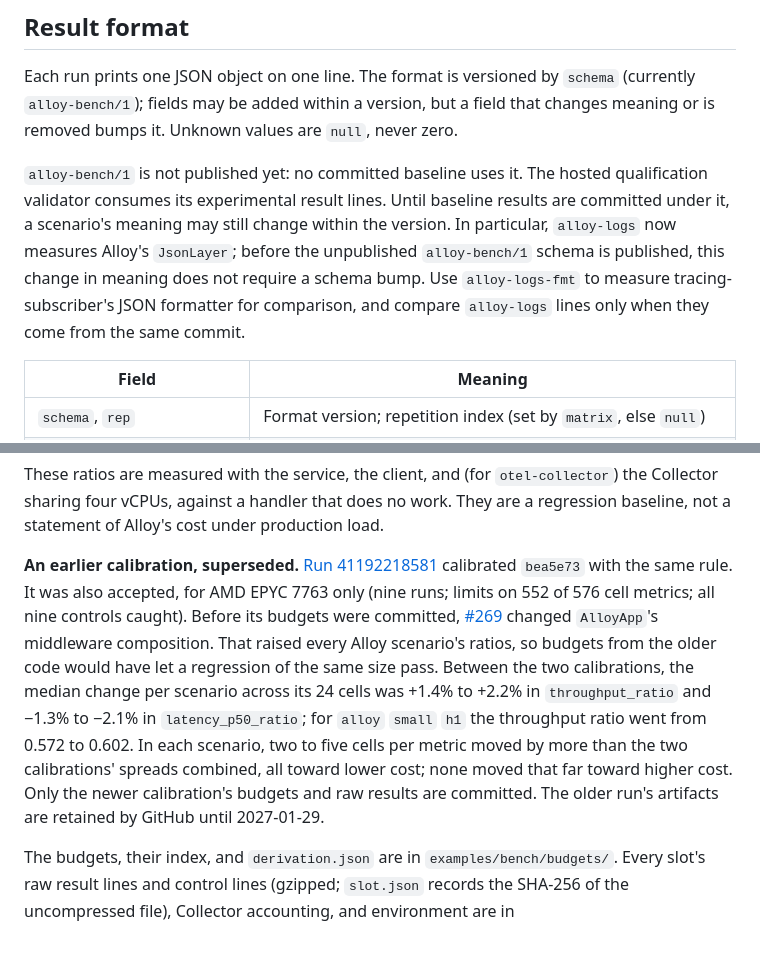
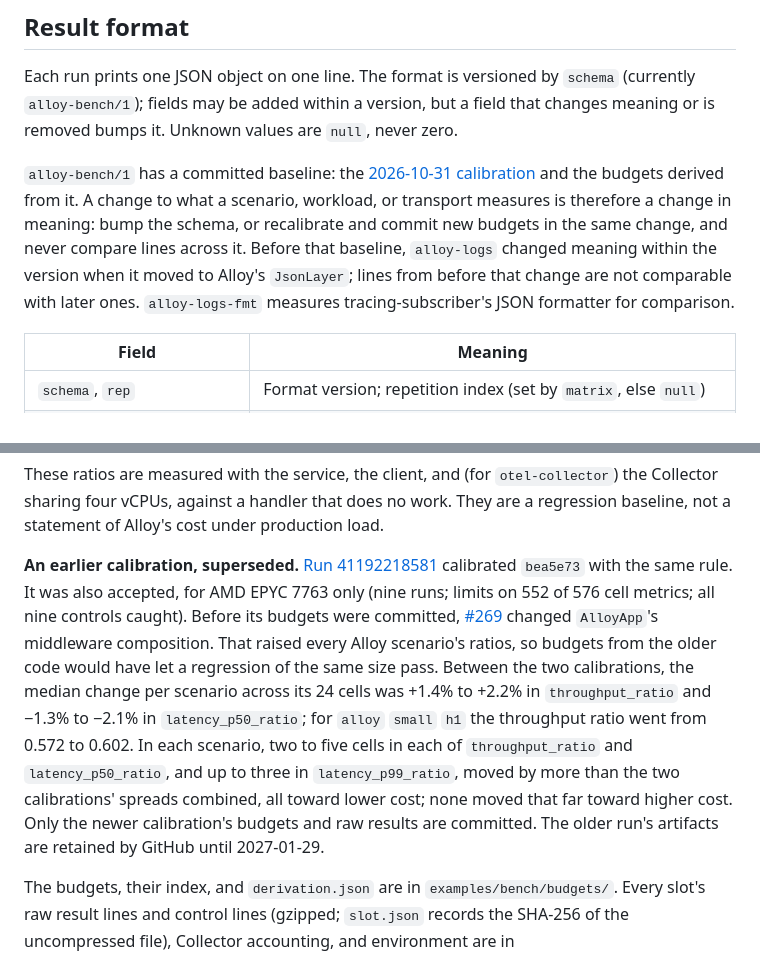
Before and after one commit to ferrum-edge/ferrum-alloy, a Markdown page: docs/benchmarks.md, 2 parts joined by grey strips. GitHub-like rendering.

Commit message:
State that alloy-bench/1 now has a baseline and scope the p99 comparison

```diff
--- a/docs/benchmarks.md
+++ b/docs/benchmarks.md
@@ -90,7 +90,7 @@ How a run is made:
 
 Each run prints one JSON object on one line. The format is versioned by `schema` (currently `alloy-bench/1`); fields may be added within a version, but a field that changes meaning or is removed bumps it. Unknown values are `null`, never zero.
 
-`alloy-bench/1` is not published yet: no committed baseline uses it. The hosted qualification validator consumes its experimental result lines. Until baseline results are committed under it, a scenario's meaning may still change within the version. In particular, `alloy-logs` now measures Alloy's `JsonLayer`; before the unpublished `alloy-bench/1` schema is published, this change in meaning does not require a schema bump. Use `alloy-logs-fmt` to measure tracing-subscriber's JSON formatter for comparison, and compare `alloy-logs` lines only when they come from the same commit.
+`alloy-bench/1` has a committed baseline: the [2026-10-31 calibration](#calibration-2026-10-31) and the budgets derived from it. A change to what a scenario, workload, or transport measures is therefore a change in meaning: bump the schema, or recalibrate and commit new budgets in the same change, and never compare lines across it. Before that baseline, `alloy-logs` changed meaning within the version when it moved to Alloy's `JsonLayer`; lines from before that change are not comparable with later ones. `alloy-logs-fmt` measures tracing-subscriber's JSON formatter for comparison.
 
 | Field | Meaning |
 |---|---|
@@ -212,7 +212,7 @@ Centers (the median of the nine run medians) and limits for `small` over `h1`, f
 
 These ratios are measured with the service, the client, and (for `otel-collector`) the Collector sharing four vCPUs, against a handler that does no work. They are a regression baseline, not a statement of Alloy's cost under production load.
 
-**An earlier calibration, superseded.** [Run 41192218581](https://github.com/ferrum-edge/ferrum-alloy/actions/runs/41192218581) calibrated `bea5e73` with the same rule. It was also accepted, for AMD EPYC 7763 only (nine runs; limits on 552 of 576 cell metrics; all nine controls caught). Before its budgets were committed, [#269](https://github.com/ferrum-edge/ferrum-alloy/pull/269) changed `AlloyApp`'s middleware composition. That raised every Alloy scenario's ratios, so budgets from the older code would have let a regression of the same size pass. Between the two calibrations, the median change per scenario across its 24 cells was +1.4% to +2.2% in `throughput_ratio` and −1.3% to −2.1% in `latency_p50_ratio`; for `alloy` `small` `h1` the throughput ratio went from 0.572 to 0.602. In each scenario, two to five cells per metric moved by more than the two calibrations' spreads combined, all toward lower cost; none moved that far toward higher cost. Only the newer calibration's budgets and raw results are committed. The older run's artifacts are retained by GitHub until 2027-01-29.
+**An earlier calibration, superseded.** [Run 41192218581](https://github.com/ferrum-edge/ferrum-alloy/actions/runs/41192218581) calibrated `bea5e73` with the same rule. It was also accepted, for AMD EPYC 7763 only (nine runs; limits on 552 of 576 cell metrics; all nine controls caught). Before its budgets were committed, [#269](https://github.com/ferrum-edge/ferrum-alloy/pull/269) changed `AlloyApp`'s middleware composition. That raised every Alloy scenario's ratios, so budgets from the older code would have let a regression of the same size pass. Between the two calibrations, the median change per scenario across its 24 cells was +1.4% to +2.2% in `throughput_ratio` and −1.3% to −2.1% in `latency_p50_ratio`; for `alloy` `small` `h1` the throughput ratio went from 0.572 to 0.602. In each scenario, two to five cells in each of `throughput_ratio` and `latency_p50_ratio`, and up to three in `latency_p99_ratio`, moved by more than the two calibrations' spreads combined, all toward lower cost; none moved that far toward higher cost. Only the newer calibration's budgets and raw results are committed. The older run's artifacts are retained by GitHub until 2027-01-29.
 
 The budgets, their index, and `derivation.json` are in `examples/bench/budgets/`. Every slot's raw result lines and control lines (gzipped; `slot.json` records the SHA-256 of the uncompressed file), Collector accounting, and environment are in `examples/bench/results/2026-10-31-hosted-calibration/`. `committed_budgets_parse_and_match_their_index` in `examples/bench/src/compare.rs` checks that every budget file the index names parses and that the index matches the derivation.
 
```
